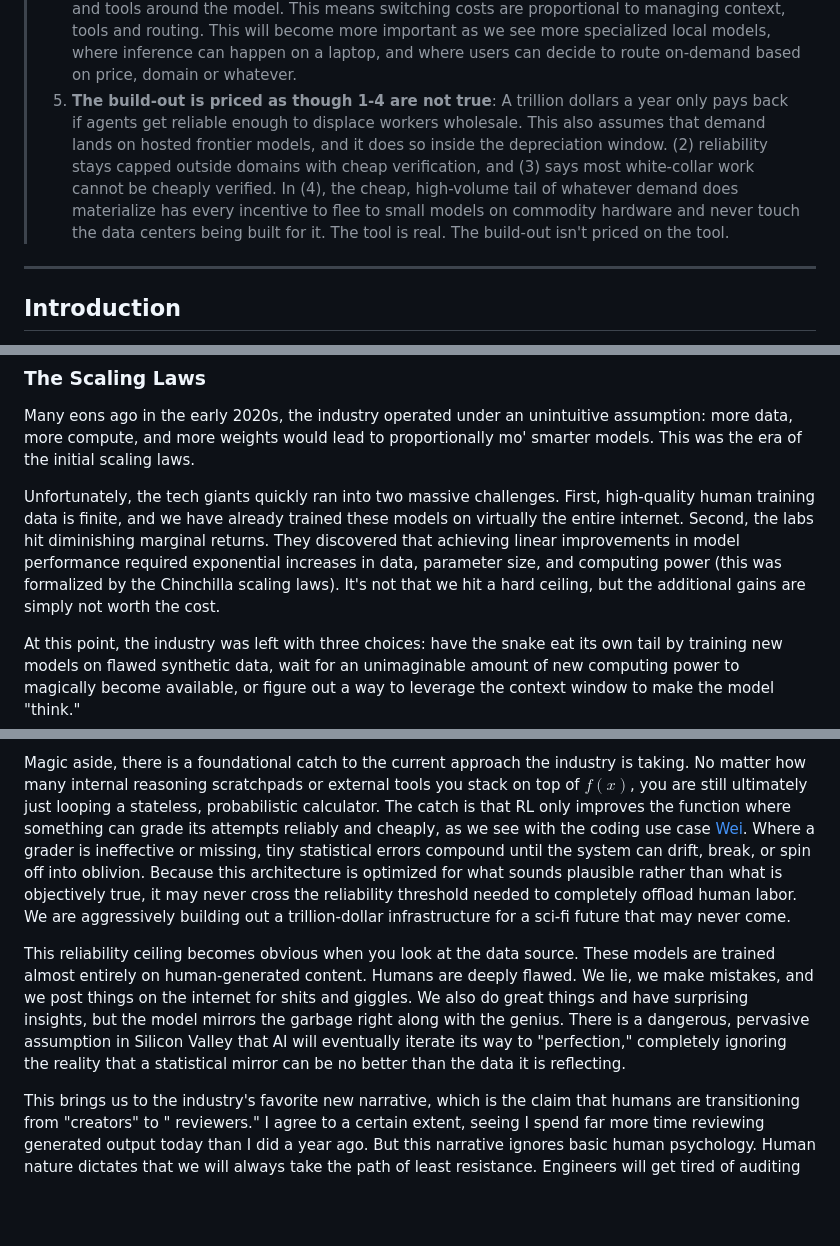
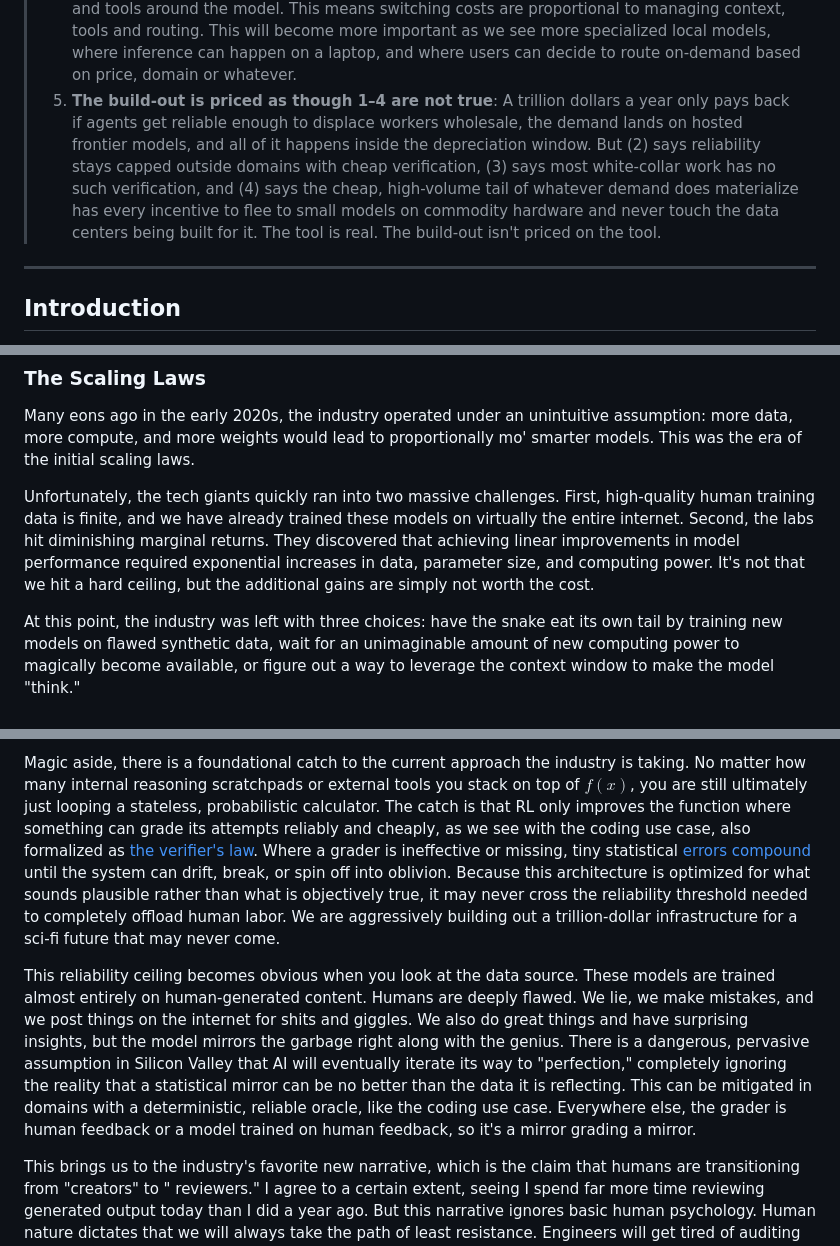
Before and after one commit to kmgreen2/takingourjerbs, a Markdown page: README.md, 3 parts joined by grey strips. GitHub-like rendering; blank space fills up the shorter version.

Commit message:
More citations and some clean-up

```diff
--- a/README.md
+++ b/README.md
@@ -26,12 +26,12 @@
 >      model.  This means switching costs are proportional to managing context, tools and routing.  This will become
 >      more important as we see more specialized local models, where inference can happen on a laptop, and where users
 >      can decide to route on-demand based on price, domain or whatever.
-> 5. **The build-out is priced as though 1-4 are not true**: A trillion dollars a year only pays back if agents get
->     reliable enough to displace workers wholesale.  This also assumes that demand lands on hosted frontier models, and it
->     does so inside the depreciation window. (2) reliability stays capped outside domains with cheap verification,
->     and (3) says most white-collar work cannot be cheaply verified.  In (4), the cheap, high-volume tail
->     of whatever demand does materialize has every incentive to flee to small models on commodity hardware and never
->     touch the data centers being built for it. The tool is real. The build-out isn't priced on the tool.
+> 5. **The build-out is priced as though 1–4 are not true**: A trillion dollars a year only pays back if agents get reliable
+>      enough to displace workers wholesale, the demand lands on hosted frontier models, and all of it happens inside the
+>      depreciation window. But (2) says reliability stays capped outside domains with cheap verification, (3) says most
+>      white-collar work has no such verification, and (4) says the cheap, high-volume tail of whatever demand does materialize
+>      has every incentive to flee to small models on commodity hardware and never touch the data centers being built for it.
+>      The tool is real. The build-out isn't priced on the tool.
 
 ---
 
@@ -142,10 +141,10 @@ Many eons ago in the early 2020s, the industry operated under an unintuitive ass
 weights would lead to proportionally mo' smarter models. This was the era of the initial scaling laws.
 
 Unfortunately, the tech giants quickly ran into two massive challenges. First, high-quality human training data is
-finite, and we have already trained these models on virtually the entire internet. Second, the labs hit
-diminishing marginal returns. They discovered that achieving linear improvements in model performance required
-exponential increases in data, parameter size, and computing power (this was formalized by the Chinchilla scaling
-laws).  It's not that we hit a hard ceiling, but the additional gains are simply not worth the cost.
+finite, and we have already trained these models on virtually the entire internet. Second, the labs hit diminishing
+marginal returns. They discovered that achieving linear improvements in model performance required exponential increases
+in data, parameter size, and computing power. It's not that we hit a hard ceiling, but the additional gains are simply
+not worth the cost.
 
 At this point, the industry was left with three choices: have the snake eat its own tail by training new models on
 flawed synthetic data, wait for an unimaginable amount of new computing power to magically become available, or figure
@@ -216,18 +215,19 @@ Magic aside, there is a foundational catch to the current approach the industry
 reasoning scratchpads or external tools you stack on top of $f(x)$, you are still ultimately just looping a stateless,
 probabilistic calculator. The catch is that RL only improves the function where something can grade its attempts
 reliably and cheaply, as we see with the coding use
-case [Wei](https://www.jasonwei.net/blog/asymmetry-of-verification-and-verifiers-law). Where a grader is ineffective or
-missing, tiny statistical errors compound until the system can drift, break, or spin off into oblivion. Because this
+case, also formalized as [the verifier's law](https://www.jasonwei.net/blog/asymmetry-of-verification-and-verifiers-law). Where a grader is ineffective or
+missing, tiny statistical [errors compound](https://utkarshkanwat.com/writing/betting-against-agents) until the system can drift, break, or spin off into oblivion. Because this
 architecture is optimized for what sounds plausible rather than what is objectively true, it may never cross the
 reliability threshold needed to completely offload human labor. We are aggressively building out a trillion-dollar
 infrastructure for a sci-fi future that may never come.
 
 This reliability ceiling becomes obvious when you look at the data source. These models are trained almost entirely on
-human-generated content.  Humans are deeply flawed. We lie, we make mistakes, and we post things on the internet for
+human-generated content. Humans are deeply flawed. We lie, we make mistakes, and we post things on the internet for
 shits and giggles. We also do great things and have surprising insights, but the model mirrors the garbage right along
 with the genius. There is a dangerous, pervasive assumption in Silicon Valley that AI will eventually iterate its way
 to "perfection," completely ignoring the reality that a statistical mirror can be no better than the data it is
-reflecting.
+reflecting. This can be mitigated in domains with a deterministic, reliable oracle, like the coding use case. Everywhere
+else, the grader is human feedback or a model trained on human feedback, so it's a mirror grading a mirror.
 
 This brings us to the industry's favorite new narrative, which is the claim that humans are transitioning from "creators" to "
 reviewers." I agree to a certain extent, seeing I spend far more time reviewing generated output today than I did a year
```
Also changed, not shown: other parts of README.md (+3 -4 lines).
